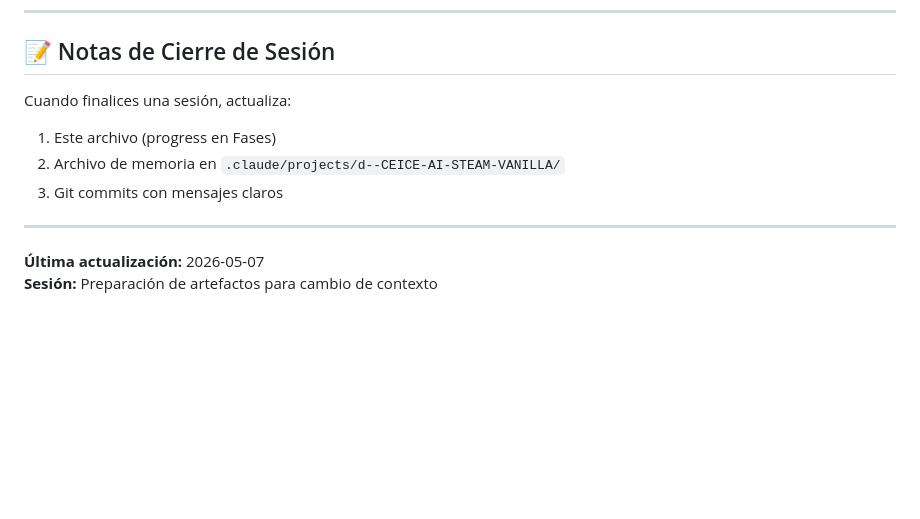
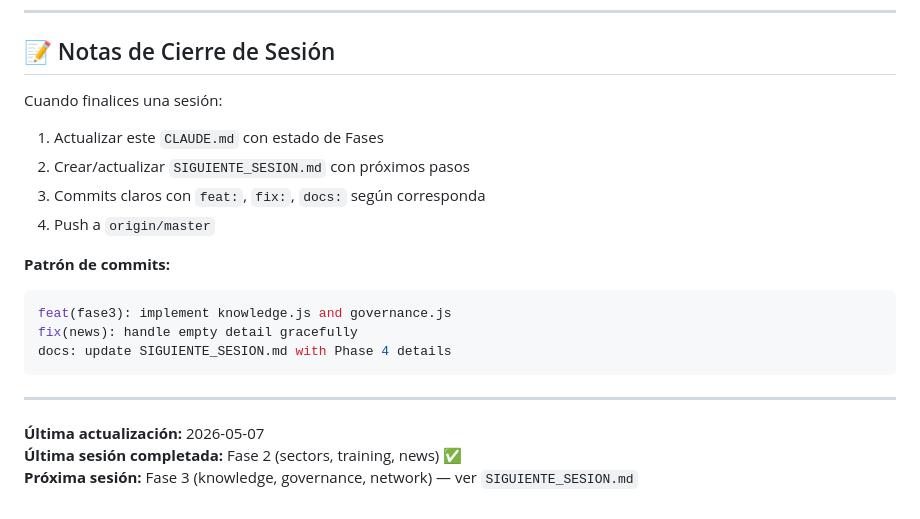
Before and after one commit to jsmiragregori/AI-STEAM-NETWORK, a Markdown page: CLAUDE.md, the part around one of its changes. Drawn GitHub-style; blank space fills up the shorter version.

````diff
--- a/CLAUDE.md
+++ b/CLAUDE.md
@@ -258,12 +268,21 @@ npx esbuild ./assets/js/main.js --bundle --minify --outfile=./assets/js/main.min
 
 ## 📝 Notas de Cierre de Sesión
 
-Cuando finalices una sesión, actualiza:
-1. Este archivo (progress en Fases)
-2. Archivo de memoria en `.claude/projects/d--CEICE-AI-STEAM-VANILLA/`
-3. Git commits con mensajes claros
+Cuando finalices una sesión:
+1. Actualizar este `CLAUDE.md` con estado de Fases
+2. Crear/actualizar `SIGUIENTE_SESION.md` con próximos pasos
+3. Commits claros con `feat:`, `fix:`, `docs:` según corresponda
+4. Push a `origin/master`
+
+**Patrón de commits:**
+```bash
+feat(fase3): implement knowledge.js and governance.js
+fix(news): handle empty detail gracefully
+docs: update SIGUIENTE_SESION.md with Phase 4 details
+```
 
 ---
 
 **Última actualización:** 2026-05-07
-**Sesión:** Preparación de artefactos para cambio de contexto
+**Última sesión completada:** Fase 2 (sectors, training, news) ✅
+**Próxima sesión:** Fase 3 (knowledge, governance, network) — ver `SIGUIENTE_SESION.md`
````
Also changed, not shown: other parts of CLAUDE.md (+41 -31 lines).
